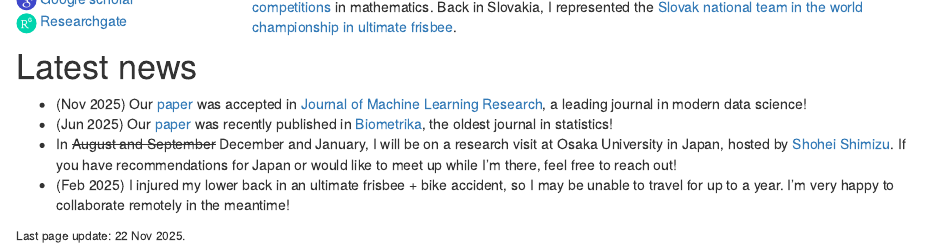
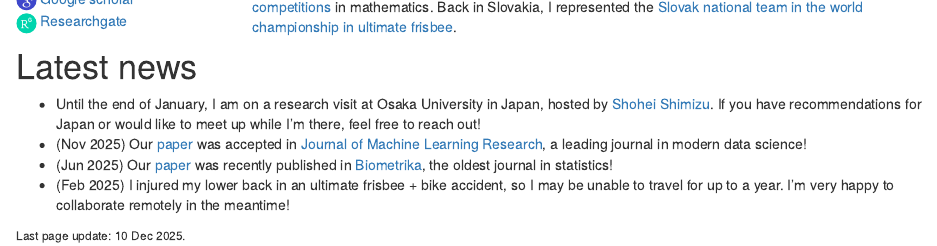
Before and after one commit to jurobodik/my_webpage, an R Markdown document (index.Rmd): the page in a window 1100 px wide, from 440 px down. Rendered offline with R 4.5, knitr and Pandoc, with nearby package versions.

Commit message:
Revise index.Rmd with new details and updates
Updated personal information and latest news section.

```diff
--- a/index.Rmd
+++ b/index.Rmd
@@ -36,9 +36,9 @@ I was born in Slovakia and did my bachelor's and master's in pure mathematics at
 
 
 # Latest news
+- Until the end of January, I am on a research visit at Osaka University in Japan, hosted by [Shohei Shimizu](https://www.shimizulab.org/lab). If you have recommendations for Japan or would like to meet up while I’m there, feel free to reach out!
 - (Nov 2025) Our [paper](https://arxiv.org/abs/2303.15376) was accepted in [Journal of Machine Learning Research](https://arxiv.org/abs/2303.15376), a leading journal in modern data science!
 - (Jun 2025) Our [paper](https://academic.oup.com/biomet/advance-article/doi/10.1093/biomet/asaf042/8157876) was recently published in [Biometrika](https://academic.oup.com/biomet/advance-article/doi/10.1093/biomet/asaf042/8157876), the oldest  journal in statistics!
-- In <del>August and September</del> December and January, I will be on a research visit at Osaka University in Japan, hosted by [Shohei Shimizu](https://www.shimizulab.org/lab). If you have recommendations for Japan or would like to meet up while I’m there, feel free to reach out!
 - (Feb 2025) I injured my lower back in an ultimate frisbee + bike accident, so I may be unable to travel for up to a year. I’m very happy to collaborate remotely in the meantime!
 
-<small>Last page update: 22 Nov 2025.</small>
+<small>Last page update: 10 Dec 2025.</small>
```
